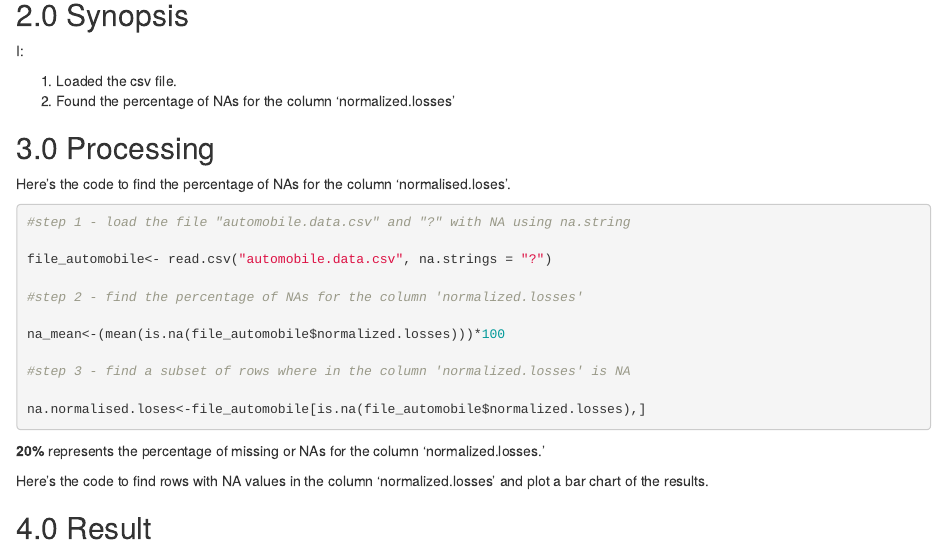
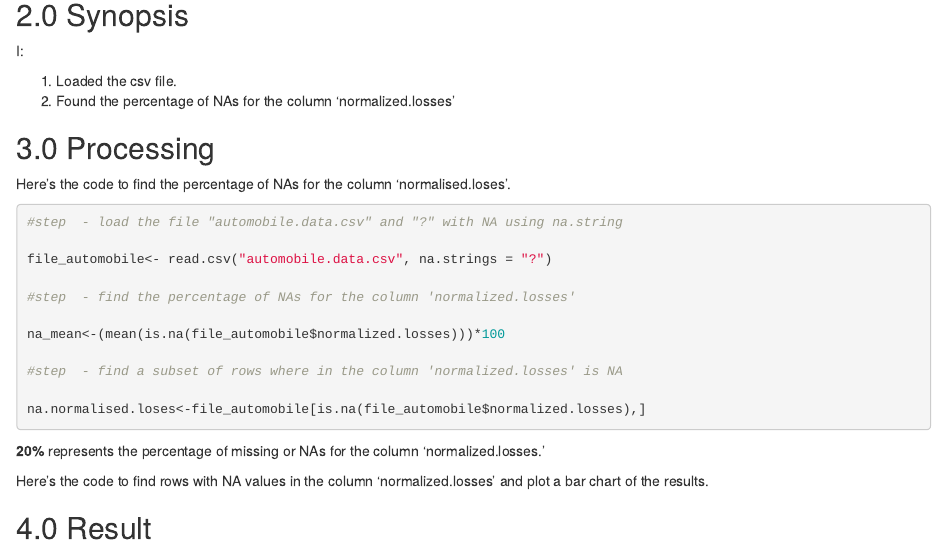
Before and after one commit to eak12/automobile, an R Markdown document (automobile.rmd): the page in a window 1100 px wide, from 390 px down. Rendered offline with R 4.5, knitr and Pandoc, with nearby package versions.

Commit message:
tidied comments in the file automobile.ipynb and in the file automobile.rmd

````diff
--- a/automobile.rmd
+++ b/automobile.rmd
@@ -34,15 +34,15 @@ I:
 
 Here's the code to find the percentage of NAs for the column 'normalised.loses'.
 ```{r Load}
-#step 1 - load the file "automobile.data.csv" and "?" with NA using na.string
+#step  - load the file "automobile.data.csv" and "?" with NA using na.string
 
 file_automobile<- read.csv("automobile.data.csv", na.strings = "?")
 
-#step 2 - find the percentage of NAs for the column 'normalized.losses'
+#step  - find the percentage of NAs for the column 'normalized.losses'
 
 na_mean<-(mean(is.na(file_automobile$normalized.losses)))*100
 
-#step 3 - find a subset of rows where in the column 'normalized.losses' is NA
+#step  - find a subset of rows where in the column 'normalized.losses' is NA
 
 na.normalised.loses<-file_automobile[is.na(file_automobile$normalized.losses),]
 ```
````
Also changed, not shown: 1 other file.
